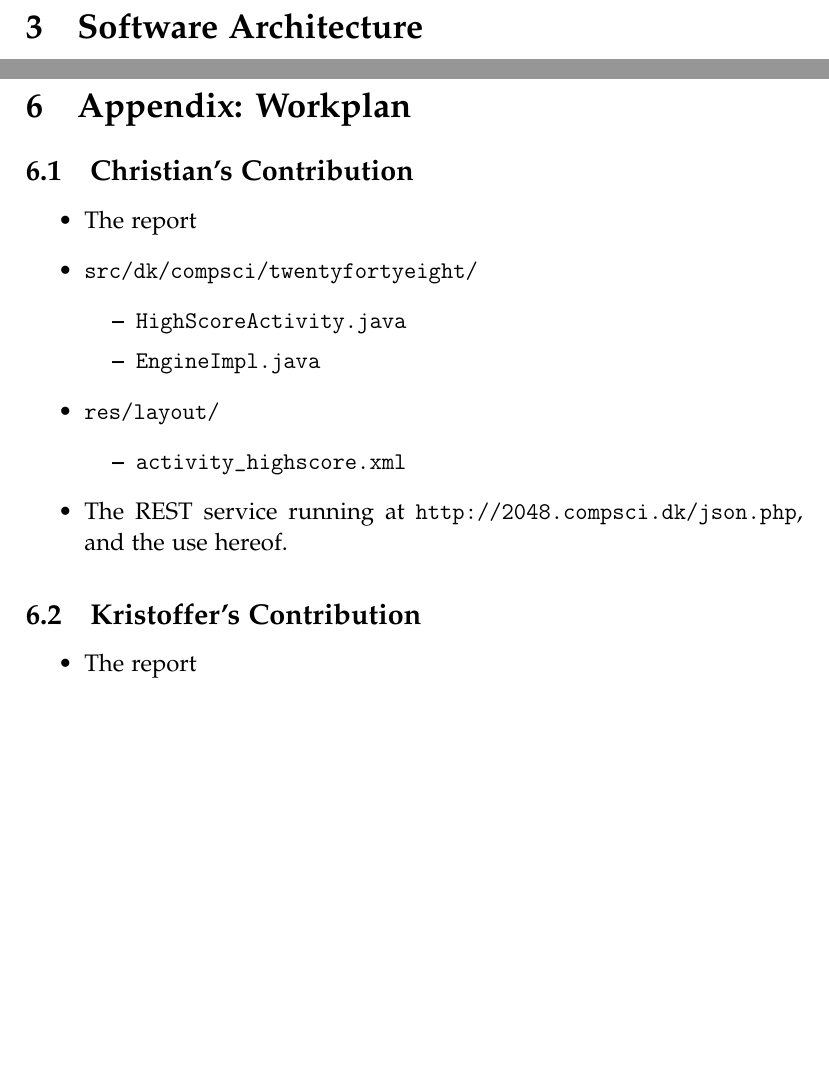
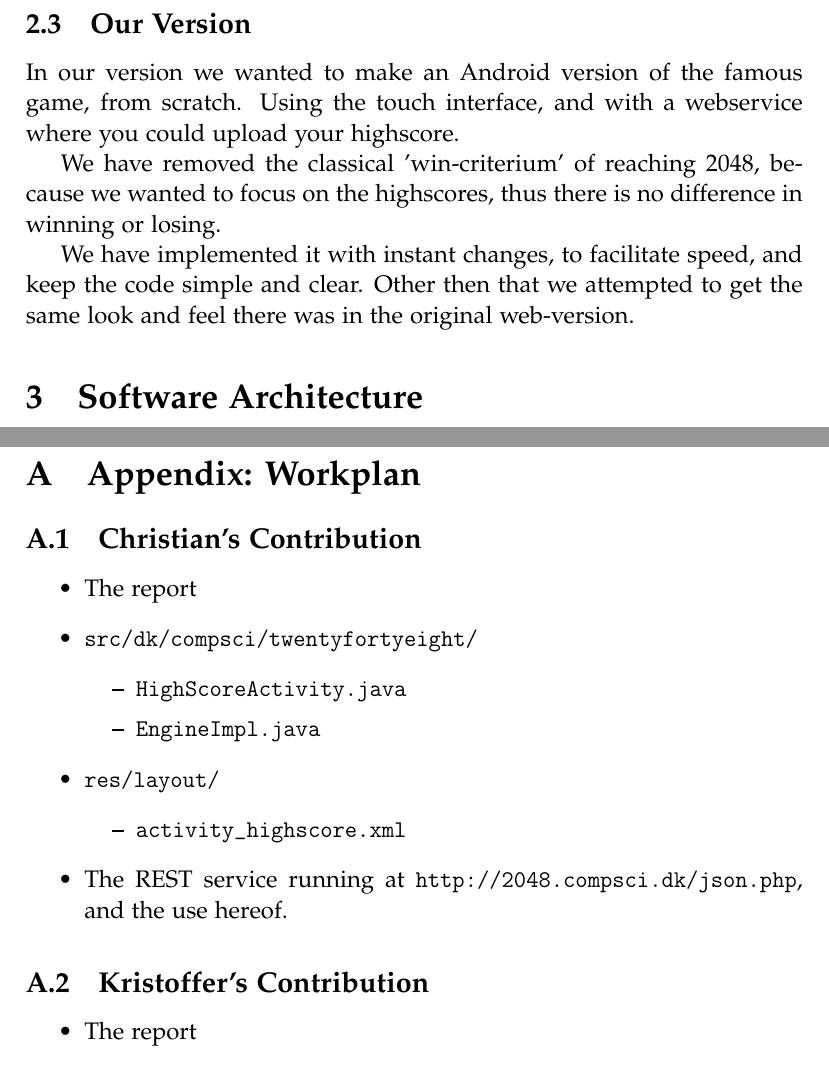
Before and after one commit to kandersen/ITSMAP-2048, a LaTeX document (Twentyfortyeight/report.tex): two parts of pages 5 and 6 of 6 before the commit and two parts of pages 5 and 7 of 7 after it, joined at a grey line, cut at the place of the change, the shorter picture padded with empty space. Compiled offline with pdfLaTeX.

Commit message:
Added another section

```diff
--- a/Twentyfortyeight/report.tex
+++ b/Twentyfortyeight/report.tex
@@ -113,7 +113,12 @@ The more interesting variations include:
 \item Other difficulties, achived by making the spawning of tiles deterministic, which can either help, or the opposite.
 \end{itemize}
 
+\subsection{Our Version}
+In our version we wanted to make an Android version of the famous game, from scratch. Using the touch interface, and with a webservice where you could upload your highscore.
 
+We have removed the classical 'win-criterium' of reaching 2048, because we wanted to focus on the highscores, thus there is no difference in winning or losing.
+
+We have implemented it with instant changes, to facilitate speed, and keep the code simple and clear. Other then that we attempted to get the same look and feel there was in the original web-version.
 
 \section{Software Architecture}
 % Assumptions for and explanatins of chosen design
@@ -154,6 +159,7 @@ A Toast is part of the Android framework, is a temporary pop-up message. We use
 
 \newpage
 % chr: Do they ask for this?
+\appendix
 \section{Appendix: Workplan}
 \subsection{Christian's Contribution}
 \begin{itemize}
```
Also changed, not shown: Twentyfortyeight/report.tex (2 more changed lines).
